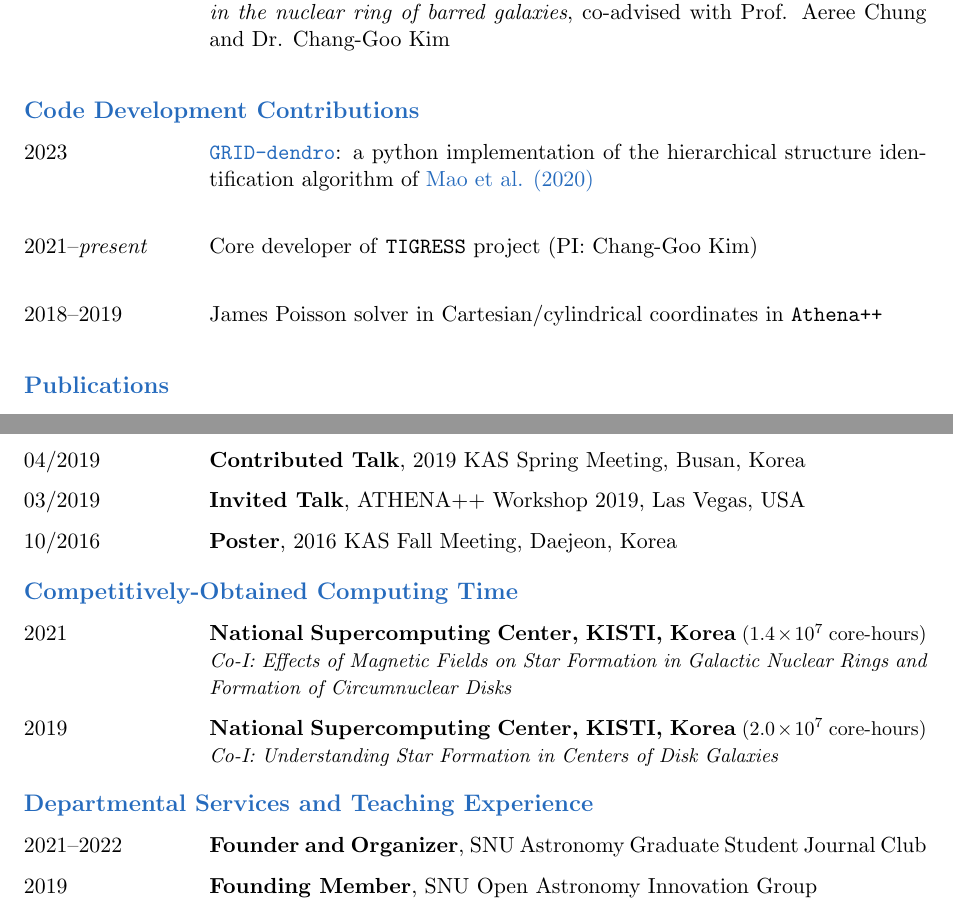
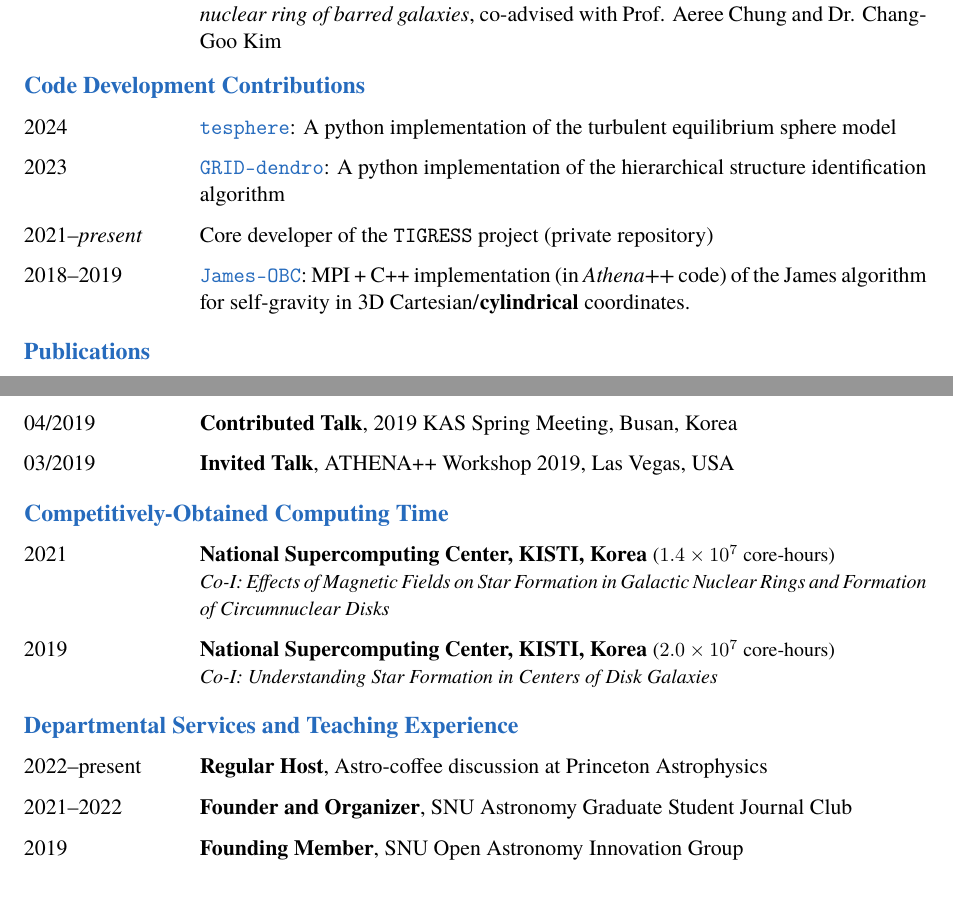
Before and after one commit to sanghyukmoon/sanghyukmoon.github.io, a LaTeX CV (CV/cv.tex): two parts of pages 1 and 3 of 3, joined at a grey line, cut so that both start at the same text. Compiled offline with pdfLaTeX.

Commit message:
Update cv

```diff
--- a/CV/cv.tex
+++ b/CV/cv.tex
@@ -27,6 +27,8 @@
 %%   Grave accent  \`     Left brace    \{     Vertical bar  \|
 %%   Right brace   \}     Tilde         \~}
 \documentclass[11pt,a4paper]{article}
+\usepackage{tgtermes}
+\usepackage[T1]{fontenc}
 \usepackage{currvita}
 \usepackage{graphicx}
 \usepackage{multicol}
@@ -67,13 +69,14 @@
   \end{cvlist}
 
   \begin{cvlist}{\color{NavyBlue}Advising Experience}
-    \item [2022--2024] \textbf{Woorak Choi}, PhD student in Yonsei University, \emph{Giant molecular clouds in the nuclear ring of barred galaxies}, co-advised with Prof. Aeree Chung and Dr. Chang-Goo Kim\\
+    \item [2022--2024] \textbf{Woorak Choi}, PhD student in Yonsei University, \emph{Giant molecular clouds in the nuclear ring of barred galaxies}, co-advised with Prof. Aeree Chung and Dr. Chang-Goo Kim
   \end{cvlist}
 
   \begin{cvlist}{\color{NavyBlue}Code Development Contributions}
-    \item [2023] \href{https://sanghyukmoon.github.io/grid_dendro/intro.html}{\texttt{GRID-dendro}}: a python implementation of the hierarchical structure identification algorithm of \href{https://ui.adsabs.harvard.edu/abs/2020ApJ...898...52M/abstract}{Mao et al. (2020)}\\
-    \item [2021--\textit{present}] Core developer of \texttt{TIGRESS} project (PI: Chang-Goo Kim)\\
-    \item [2018--2019] James Poisson solver in Cartesian/cylindrical coordinates in \texttt{Athena++}\\
+  \item [2024] \href{https://github.com/sanghyukmoon/tesphere}{\texttt{tesphere}}: A python implementation of the turbulent equilibrium sphere model
+    \item [2023] \href{https://sanghyukmoon.github.io/grid_dendro/intro.html}{\texttt{GRID-dendro}}: A python implementation of the hierarchical structure identification algorithm
+    \item [2021--\textit{present}] Core developer of the \texttt{TIGRESS} project (private repository)
+    \item [2018--2019] \href{https://github.com/sanghyukmoon/athena-public-version}{\texttt{James-OBC}}: MPI + C++ implementation (in \textit{Athena++} code) of the James algorithm for self-gravity in 3D Cartesian/\textbf{cylindrical} coordinates.
   \end{cvlist}
 
   \begin{cvlist}{\color{NavyBlue}Publications}
@@ -116,7 +119,6 @@
     \item [07/2019] \textbf{Invited Talk}, ASTRONUM 2019, Paris, France
     \item [04/2019] \textbf{Contributed Talk}, 2019 KAS Spring Meeting, Busan, Korea
     \item [03/2019] \textbf{Invited Talk}, ATHENA++ Workshop 2019, Las Vegas, USA
-    \item [10/2016] \textbf{Poster}, 2016 KAS Fall Meeting, Daejeon, Korea
   \end{cvlist}
 
   \begin{cvlist}{\color{NavyBlue}Competitively-Obtained Computing Time}
@@ -127,6 +129,7 @@
   \end{cvlist}
 
   \begin{cvlist}{\color{NavyBlue}Departmental Services and Teaching Experience}
+    \item [2022--present] \textbf{Regular Host}, Astro-coffee discussion at Princeton Astrophysics
     \item [2021--2022] \textbf{Founder and Organizer}, SNU Astronomy Graduate Student Journal Club
     \item [2019] \textbf{Founding Member}, SNU Open Astronomy Innovation Group
     \item [2018--2019] \textbf{Founder and Organizer}, SNU Astronomy Graduate Student Colloquium (aka Golloquium)
```
Also changed, not shown: CV/cv.pdf, CV/cv.tex (2 more changed lines).
